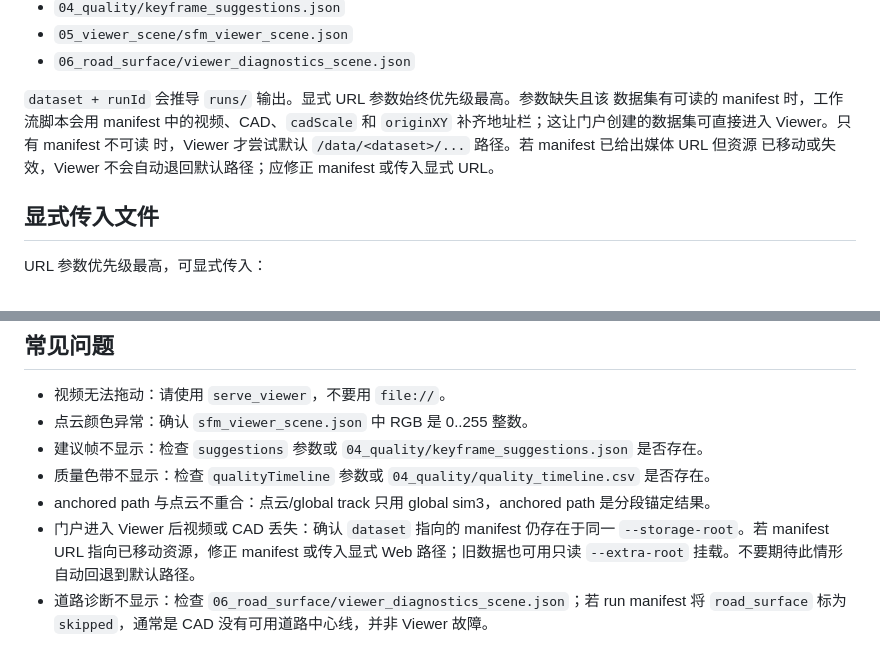
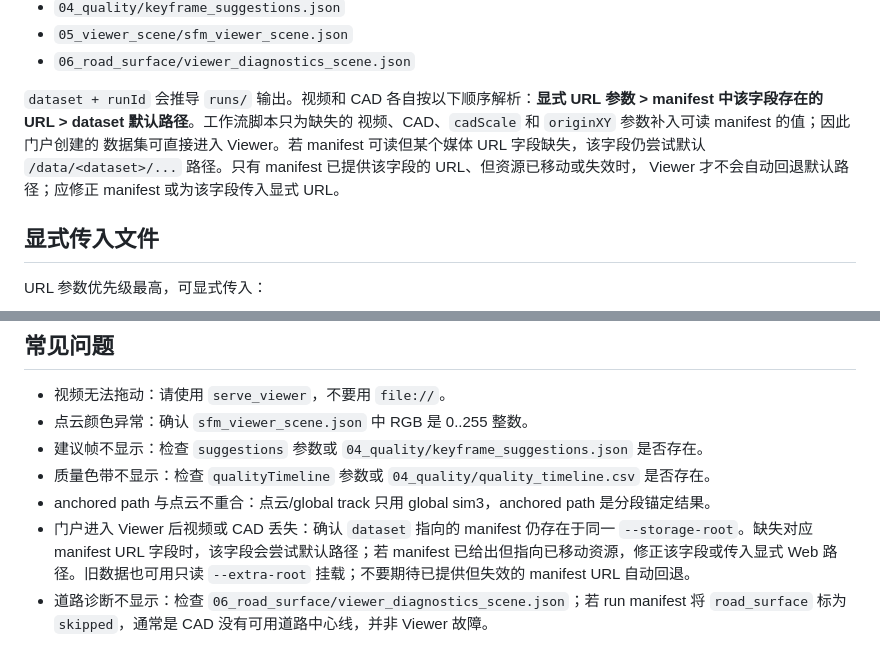
Before and after one commit to AlexXiao0517/cadscene_workbench, a Markdown page: docs/web_viewer_usage.md, 2 parts joined by grey strips. Rendered like a GitHub page.

Commit message:
docs: specify viewer media precedence

```diff
--- a/docs/web_viewer_usage.md
+++ b/docs/web_viewer_usage.md
@@ -45,11 +45,12 @@ viewer 会按 `runs/<dataset>/<run_id>/` 推导：
 - `05_viewer_scene/sfm_viewer_scene.json`
 - `06_road_surface/viewer_diagnostics_scene.json`
 
-`dataset + runId` 会推导 `runs/` 输出。显式 URL 参数始终优先级最高。参数缺失且该
-数据集有可读的 manifest 时，工作流脚本会用 manifest 中的视频、CAD、`cadScale` 和
-`originXY` 补齐地址栏；这让门户创建的数据集可直接进入 Viewer。只有 manifest 不可读
-时，Viewer 才尝试默认 `/data/<dataset>/...` 路径。若 manifest 已给出媒体 URL 但资源
-已移动或失效，Viewer 不会自动退回默认路径；应修正 manifest 或传入显式 URL。
+`dataset + runId` 会推导 `runs/` 输出。视频和 CAD 各自按以下顺序解析：**显式 URL
+参数 > manifest 中该字段存在的 URL > dataset 默认路径**。工作流脚本只为缺失的
+视频、CAD、`cadScale` 和 `originXY` 参数补入可读 manifest 的值；因此门户创建的
+数据集可直接进入 Viewer。若 manifest 可读但某个媒体 URL 字段缺失，该字段仍尝试默认
+`/data/<dataset>/...` 路径。只有 manifest 已提供该字段的 URL、但资源已移动或失效时，
+Viewer 才不会自动回退默认路径；应修正 manifest 或为该字段传入显式 URL。
 
 ## 显式传入文件
 
@@ -102,7 +103,8 @@ cad=/legacy/out/...
 - 质量色带不显示：检查 `qualityTimeline` 参数或 `04_quality/quality_timeline.csv` 是否存在。
 - anchored path 与点云不重合：点云/global track 只用 global sim3，anchored path 是分段锚定结果。
 - 门户进入 Viewer 后视频或 CAD 丢失：确认 `dataset` 指向的 manifest 仍存在于同一
-  `--storage-root`。若 manifest URL 指向已移动资源，修正 manifest 或传入显式 Web
-  路径；旧数据也可用只读 `--extra-root` 挂载。不要期待此情形自动回退到默认路径。
+  `--storage-root`。缺失对应 manifest URL 字段时，该字段会尝试默认路径；若 manifest
+  已给出但指向已移动资源，修正该字段或传入显式 Web 路径。旧数据也可用只读
+  `--extra-root` 挂载；不要期待已提供但失效的 manifest URL 自动回退。
 - 道路诊断不显示：检查 `06_road_surface/viewer_diagnostics_scene.json`；若 run manifest
   将 `road_surface` 标为 `skipped`，通常是 CAD 没有可用道路中心线，并非 Viewer 故障。
```
